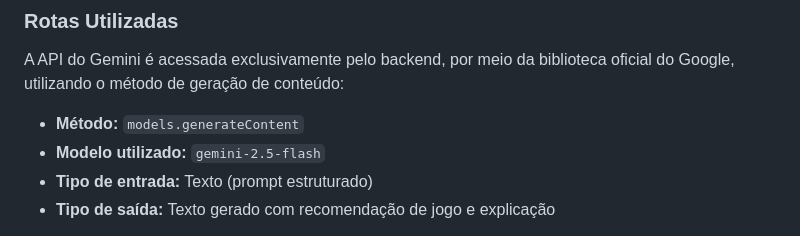
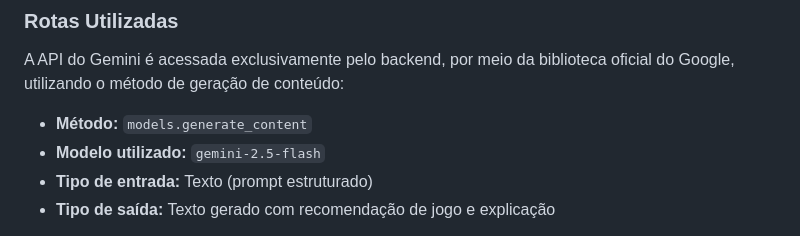
Before and after one commit to luarakerlen/boardgames-frontend, a Markdown page: README.md, the part around the change. Drawn GitHub-style.

Commit message:
chore: adjust README

```diff
--- a/README.md
+++ b/README.md
@@ -173,7 +173,7 @@ Para utilizar a API é necessário:
 
 A API do Gemini é acessada exclusivamente pelo backend, por meio da biblioteca oficial do Google, utilizando o método de geração de conteúdo:
 
-- **Método:** `models.generateContent`
+- **Método:** `models.generate_content`
 - **Modelo utilizado:** `gemini-2.5-flash`
 - **Tipo de entrada:** Texto (prompt estruturado)
 - **Tipo de saída:** Texto gerado com recomendação de jogo e explicação
```
